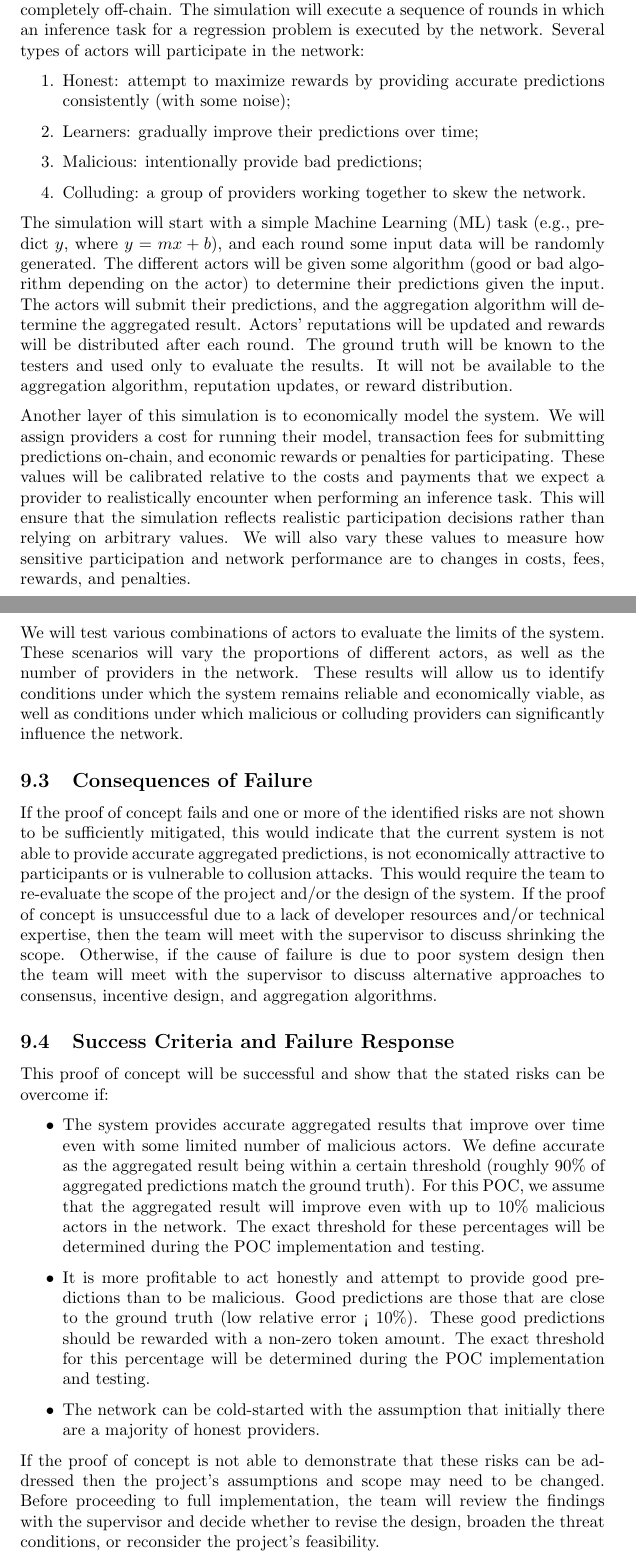
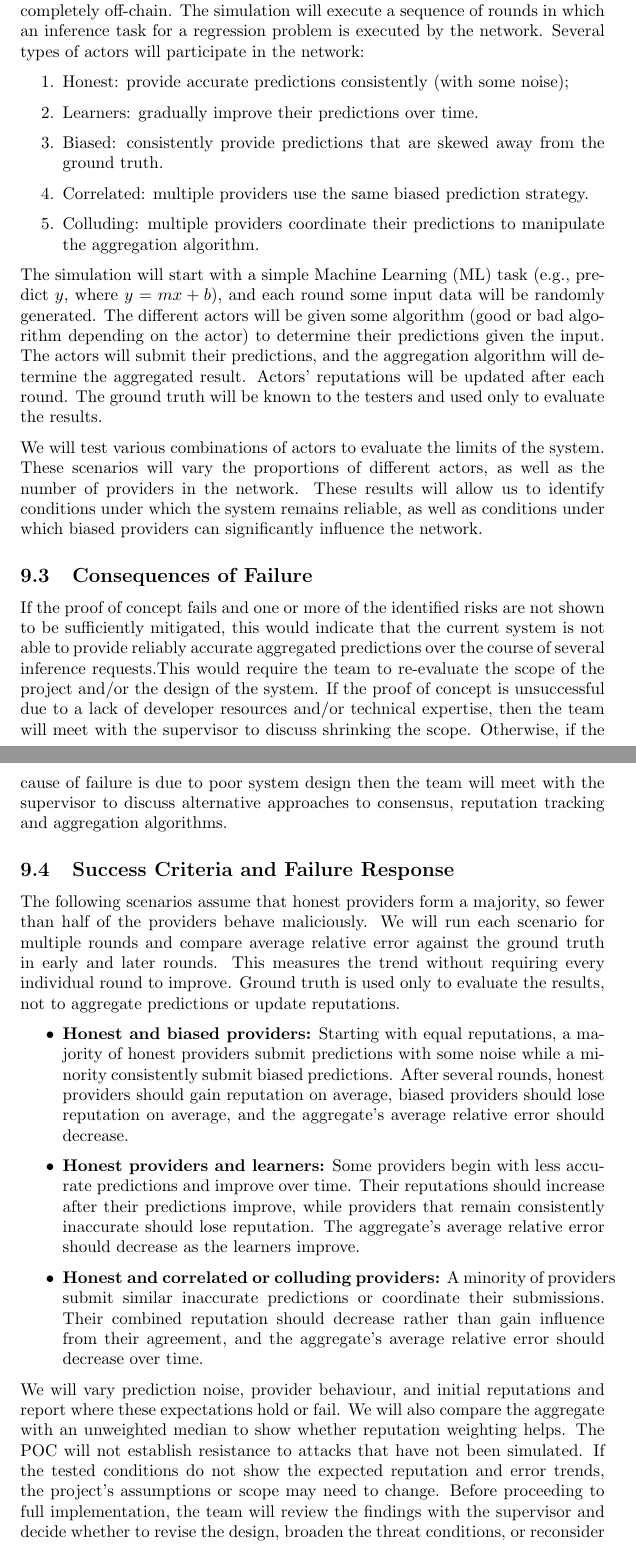
Before and after one commit to robertLam04/daiim, a LaTeX document (docs/DevelopmentPlan/DevelopmentPlan.tex): two parts of pages 9 and 10 of 19, joined at a grey line, cut so that both start at the same text. Compiled offline with pdfLaTeX; a LaTeX package or settings file that is missing is left out.

Commit message:
Update poc plan in dev plan and in productivity report

```diff
--- a/docs/DevelopmentPlan/DevelopmentPlan.tex
+++ b/docs/DevelopmentPlan/DevelopmentPlan.tex
@@ -299,59 +292,41 @@ is completely off-chain. The simulation will execute a sequence of rounds in whi
 an inference task for a regression problem is executed by the network. Several types of actors will participate in the network:
 
 \begin{enumerate}
-    \item Honest: attempt to maximize rewards by providing accurate predictions consistently (with some noise);
-    \item Learners: gradually improve their predictions over time;
-    \item Malicious: intentionally provide bad predictions;
-    \item Colluding: a group of providers working together to skew the network.
+    \item Honest: provide accurate predictions consistently (with some noise);
+    \item Learners: gradually improve their predictions over time.
+    \item Biased: consistently provide predictions that are skewed away from the ground truth.
+    \item Correlated: multiple providers use the same biased prediction strategy.
+    \item Colluding: multiple providers coordinate their predictions to manipulate the aggregation algorithm.
 \end{enumerate}
 
 The simulation will start with a simple Machine Learning (ML) task (e.g., predict $y$, where $y = mx + b$), and each round some input data will be randomly generated.
 The different actors will be given some algorithm (good or bad algorithm depending on the actor) to determine their predictions given the input.
-The actors will submit their predictions, and the aggregation algorithm will determine the aggregated result. Actors' reputations will be updated
-and rewards will be distributed after each round. The ground truth will be known to the testers and used only to evaluate the results.
-It will not be available to the aggregation algorithm, reputation updates, or reward distribution.
-
-Another layer of this simulation is to economically model the system. We will
-assign providers a cost for running their model, transaction fees for submitting
-predictions on-chain, and economic rewards or penalties for participating. These
-values will be calibrated relative to the costs and payments that we expect a
-provider to realistically encounter when performing an inference task. This
-will ensure that the simulation reflects realistic participation decisions
-rather than relying on arbitrary values. We will also vary these values to
-measure how sensitive participation and network performance are to changes in
-costs, fees, rewards, and penalties.
+The actors will submit their predictions, and the aggregation algorithm will determine the aggregated result. Actors' reputations will be updated after each round. The ground truth will be known to the testers and used only to evaluate the results.
 
 We will test various combinations of actors to evaluate the limits of the
 system. These scenarios will vary the proportions of different actors, as well as the number of providers in the
-network. These results will allow us to identify conditions under which the system remains reliable and economically
-viable, as well as conditions under which malicious or colluding providers can
-significantly influence the network.
+network. These results will allow us to identify conditions under which the system remains reliable, as well as conditions under which biased providers can significantly influence the network.
 
 \subsection{Consequences of Failure}
 If the proof of concept fails and one or more of the identified risks are not shown to be sufficiently
-mitigated, this would indicate that the current system is not able to provide accurate
-aggregated predictions, is not economically attractive to participants or is vulnerable to collusion attacks.
-This would require the team to re-evaluate the scope of the project and/or the design of the system.
+mitigated, this would indicate that the current system is not able to provide reliably accurate
+aggregated predictions over the course of several inference requests.This would require the team to re-evaluate the scope of the project and/or the design of the system.
 If the proof of concept is unsuccessful due to a lack of developer resources and/or technical expertise,
 then the team will meet with the supervisor to discuss shrinking the scope. Otherwise, if the cause of
 failure is due to poor system design then the team will meet with the supervisor to
-discuss alternative approaches to consensus, incentive design, and aggregation algorithms.
+discuss alternative approaches to consensus, reputation tracking and aggregation algorithms.
 
 \subsection{Success Criteria and Failure Response}
 
-This proof of concept will be successful and show that the stated risks can be overcome if:
+The following scenarios assume that honest providers form a majority, so fewer than half of the providers behave maliciously. We will run each scenario for multiple rounds and compare average relative error against the ground truth in early and later rounds. This measures the trend without requiring every individual round to improve. Ground truth is used only to evaluate the results, not to aggregate predictions or update reputations.
 
 {\begin{itemize}
-    \item The system provides accurate aggregated results that improve over time even with some limited number of malicious actors. We define accurate as the aggregated result being within a certain threshold (roughly 90\% of aggregated predictions match the ground truth). For this POC, we assume that the aggregated result will improve even with up to 10\% malicious actors in the network. The exact threshold for these percentages will be determined during the POC implementation and testing.
-    \item It is more profitable to act honestly and attempt to provide good predictions than to be malicious. Good predictions are those that are close to the ground truth (low relative error < 10\%). These good predictions should be rewarded with a non-zero token amount. The exact threshold for this percentage will be determined during the POC implementation and testing.
-    \item The network can be cold-started with the assumption that initially there are a majority of honest providers.
+    \item \textbf{Honest and biased providers:} Starting with equal reputations, a majority of honest providers submit predictions with some noise while a minority consistently submit biased predictions. After several rounds, honest providers should gain reputation on average, biased providers should lose reputation on average, and the aggregate's average relative error should decrease.
+    \item \textbf{Honest providers and learners:} Some providers begin with less accurate predictions and improve over time. Their reputations should increase after their predictions improve, while providers that remain consistently inaccurate should lose reputation. The aggregate's average relative error should decrease as the learners improve.
+    \item \textbf{Honest and correlated or colluding providers:} A minority of providers submit similar inaccurate predictions or coordinate their submissions. Their combined reputation should decrease rather than gain influence from their agreement, and the aggregate's average relative error should decrease over time.
 \end{itemize}}
 
-If the proof of concept is not able to demonstrate that these risks can be addressed then the project's assumptions and scope
-may need to be changed. Before proceeding to full
-implementation, the team will review the findings with the supervisor and
-decide whether to revise the design, broaden the threat
-conditions, or reconsider the project's feasibility.
+We will vary prediction noise, provider behaviour, and initial reputations and report where these expectations hold or fail. We will also compare the aggregate with an unweighted median to show whether reputation weighting helps. The POC will not establish resistance to attacks that have not been simulated. If the tested conditions do not show the expected reputation and error trends, the project's assumptions or scope may need to change. Before proceeding to full implementation, the team will review the findings with the supervisor and decide whether to revise the design, broaden the threat conditions, or reconsider the project's feasibility.
 
 \section{Expected Technology}
 
```
Also changed, not shown: docs/projMngmnt/POC_Productivity_Rep.tex (+31 -2 lines), docs/DevelopmentPlan/DevelopmentPlan.tex (13 more changed lines).
